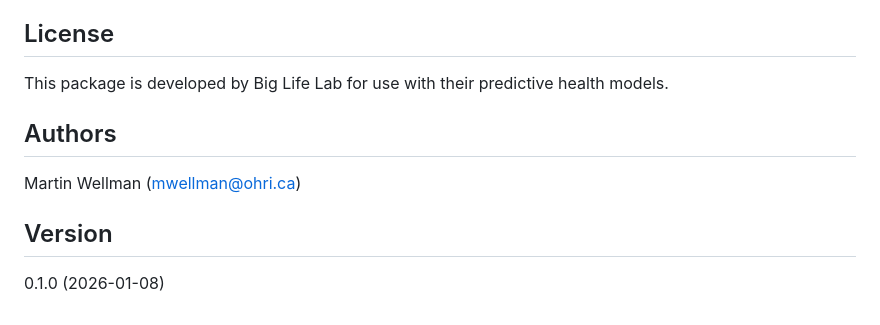
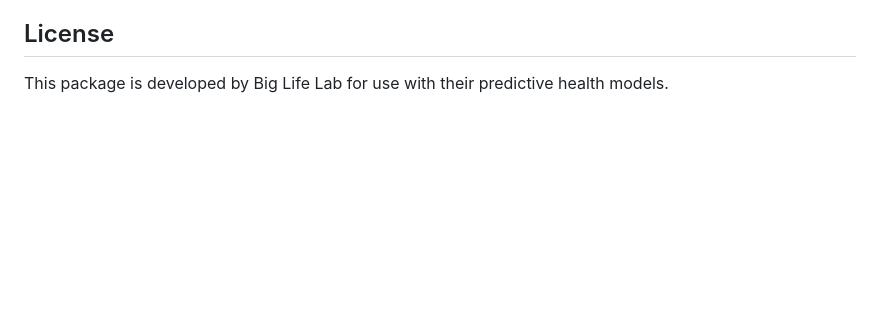
Before and after one commit to Big-Life-Lab/model-parameters-pipeline, a Markdown page: README.md, the part around the change. GitHub-like rendering; blank space fills up the shorter version.

Commit message:
Remove Authors/Version section

```diff
--- a/README.md
+++ b/README.md
@@ -100,11 +100,3 @@ tracker](https://github.com/Big-Life-Lab/model-parameters-pipeline/issues).
 
 This package is developed by Big Life Lab for use with their predictive health
 models.
-
-## Authors
-
-Martin Wellman (<mwellman@ohri.ca>)
-
-## Version
-
-0.1.0 (2026-01-08)
```
